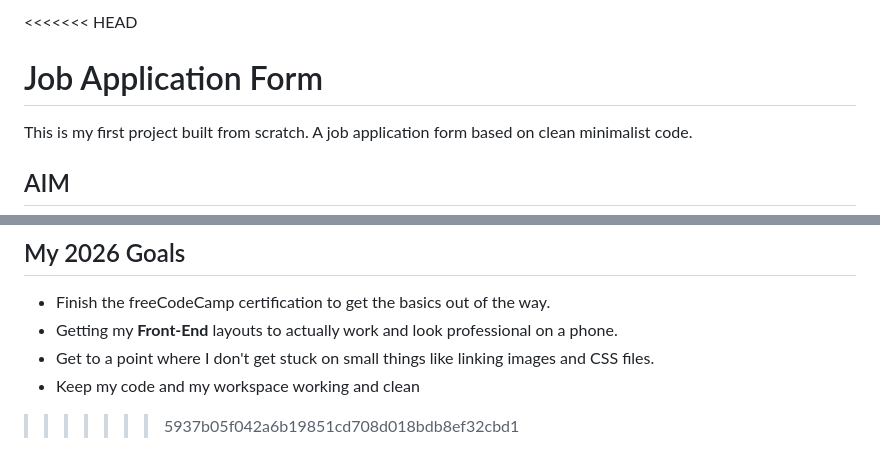
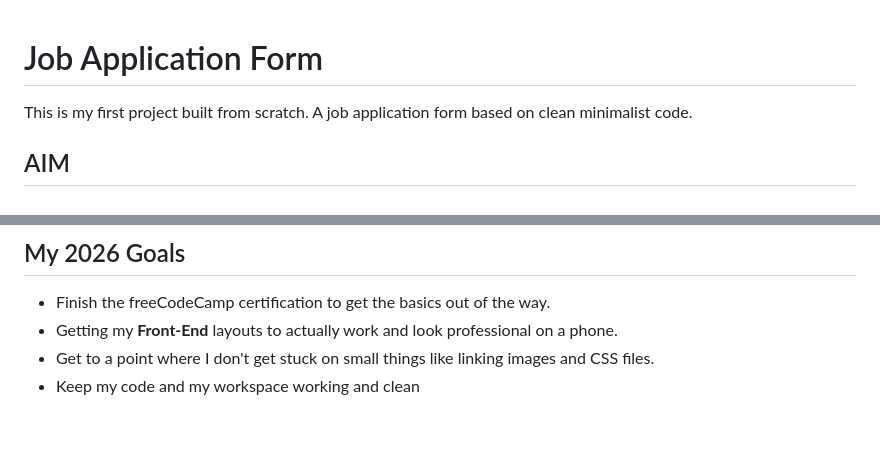
Before and after one commit to AnnNdegwa/job-application-form, a Markdown page: README.md, 2 parts joined by grey strips. GitHub-like rendering; blank space fills up the shorter version.

```diff
--- a/README.md
+++ b/README.md
@@ -1,4 +1,4 @@
-<<<<<<< HEAD
+
 # Job Application Form
 
 This is my first project built from scratch. A job application form based on clean minimalist code.
@@ -74,4 +74,3 @@ Practice files focusing on **Semantic HTML**. I used tags like `<article>`, `<se
 - Getting my **Front-End** layouts to actually work and look professional on a phone.
 - Get to a point where I don't get stuck on small things like linking images and CSS files.
 - Keep my code and my workspace working and clean
->>>>>>> 5937b05f042a6b19851cd708d018bdb8ef32cbd1
```
